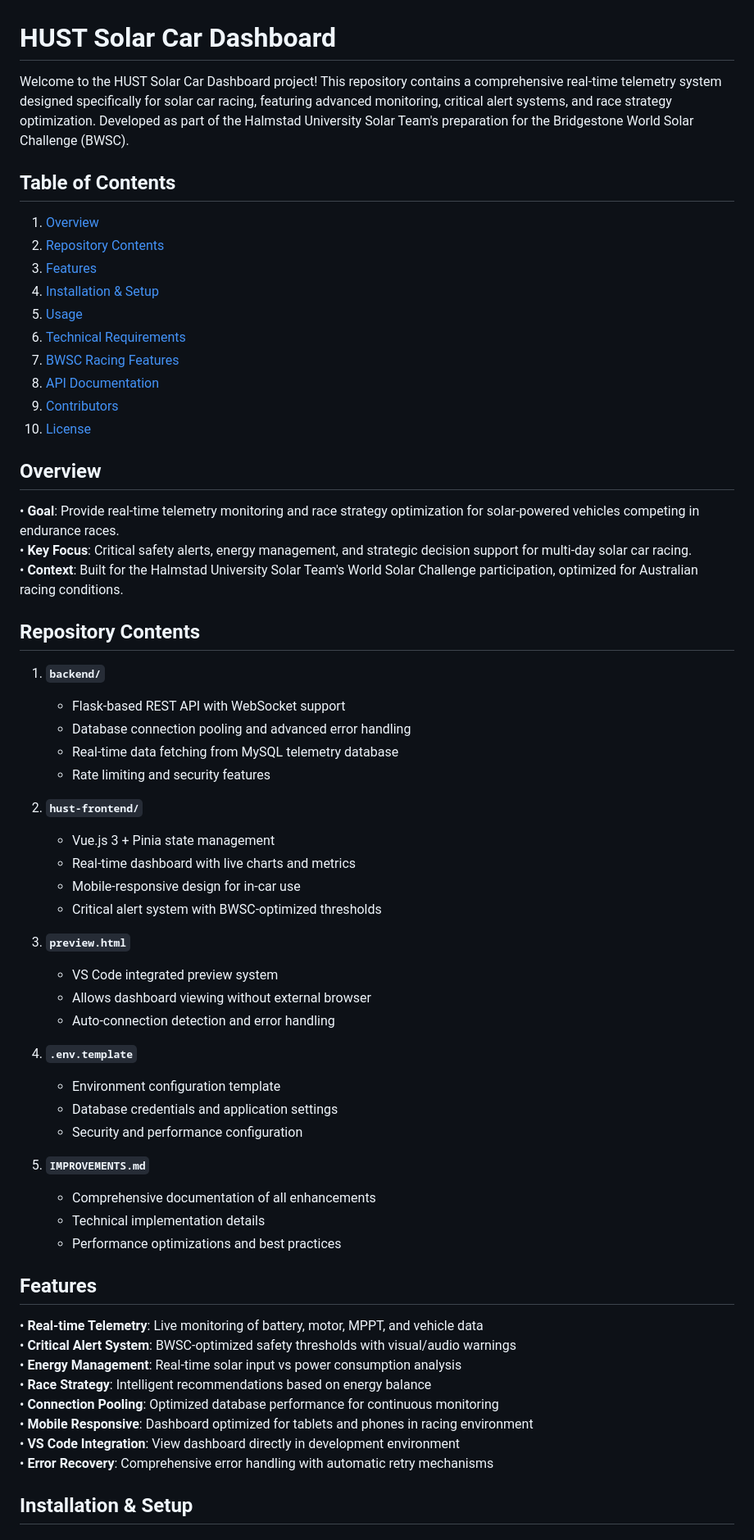
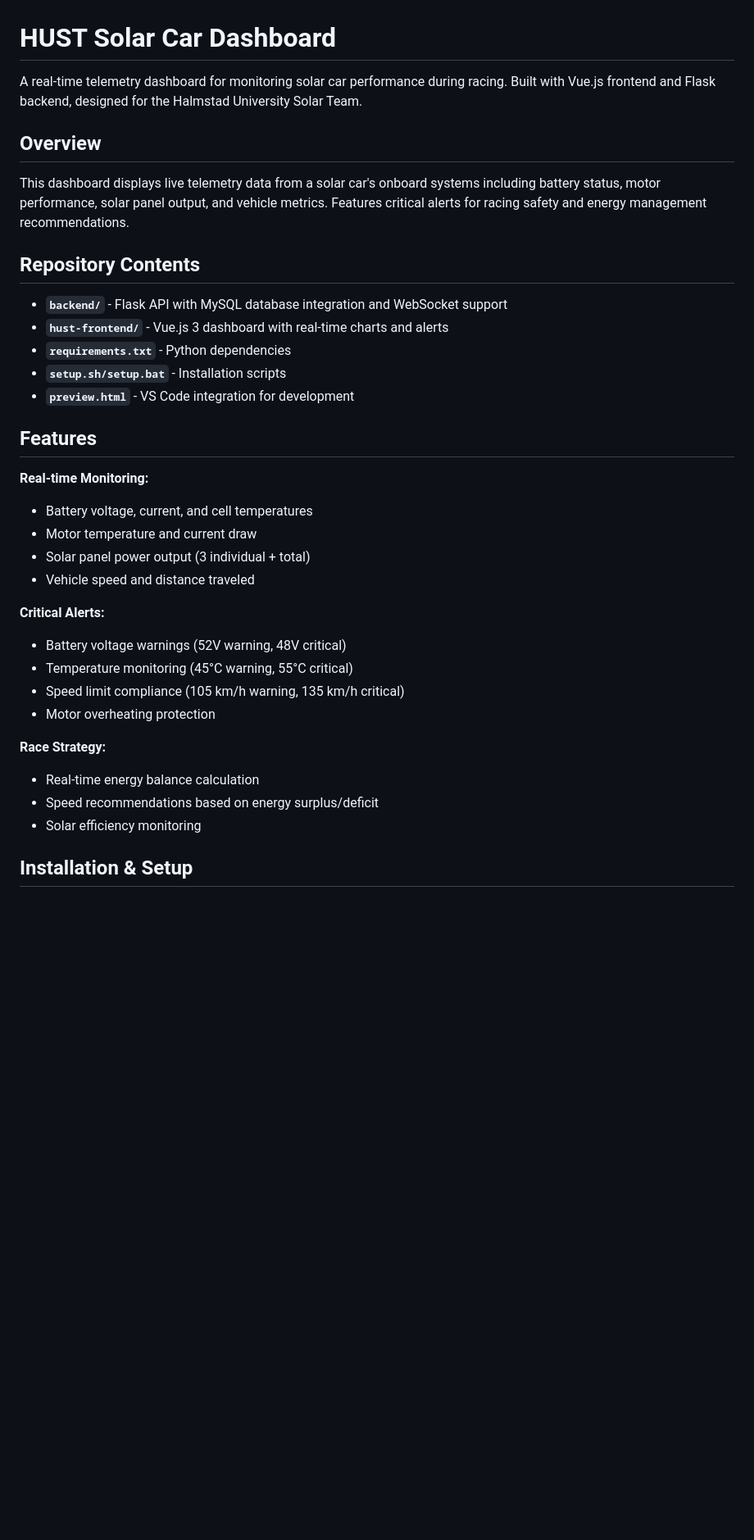
Before and after one commit to Lobbeb/Hust-SolarCar-Dashboard, a Markdown page: README.md, the part around one of its changes. Shown at 82% size. GitHub-like rendering; blank space fills up the shorter version.

```diff
--- a/README.md
+++ b/README.md
@@ -1,65 +1,37 @@
 # HUST Solar Car Dashboard
 
-Welcome to the HUST Solar Car Dashboard project! This repository contains a comprehensive real-time telemetry system designed specifically for solar car racing, featuring advanced monitoring, critical alert systems, and race strategy optimization. Developed as part of the Halmstad University Solar Team's preparation for the Bridgestone World Solar Challenge (BWSC).
-
-## Table of Contents
-
-1. [Overview](#overview)
-2. [Repository Contents](#repository-contents)
-3. [Features](#features)
-4. [Installation & Setup](#installation--setup)
-5. [Usage](#usage)
-6. [Technical Requirements](#technical-requirements)
-7. [BWSC Racing Features](#bwsc-racing-features)
-8. [API Documentation](#api-documentation)
-9. [Contributors](#contributors)
-10. [License](#license)
+A real-time telemetry dashboard for monitoring solar car performance during racing. Built with Vue.js frontend and Flask backend, designed for the Halmstad University Solar Team.
 
 ## Overview
 
-• **Goal**: Provide real-time telemetry monitoring and race strategy optimization for solar-powered vehicles competing in endurance races.
-• **Key Focus**: Critical safety alerts, energy management, and strategic decision support for multi-day solar car racing.
-• **Context**: Built for the Halmstad University Solar Team's World Solar Challenge participation, optimized for Australian racing conditions.
+This dashboard displays live telemetry data from a solar car's onboard systems including battery status, motor performance, solar panel output, and vehicle metrics. Features critical alerts for racing safety and energy management recommendations.
 
 ## Repository Contents
 
-1. **`backend/`**
-   - Flask-based REST API with WebSocket support
-   - Database connection pooling and advanced error handling
-   - Real-time data fetching from MySQL telemetry database
-   - Rate limiting and security features
-
-2. **`hust-frontend/`**
-   - Vue.js 3 + Pinia state management
-   - Real-time dashboard with live charts and metrics
-   - Mobile-responsive design for in-car use
-   - Critical alert system with BWSC-optimized thresholds
-
-3. **`preview.html`**
-   - VS Code integrated preview system
-   - Allows dashboard viewing without external browser
-   - Auto-connection detection and error handling
-
-4. **`.env.template`**
-   - Environment configuration template
-   - Database credentials and application settings
-   - Security and performance configuration
-
-5. **`IMPROVEMENTS.md`**
-   - Comprehensive documentation of all enhancements
-   - Technical implementation details
-   - Performance optimizations and best practices
+- **`backend/`** - Flask API with MySQL database integration and WebSocket support
+- **`hust-frontend/`** - Vue.js 3 dashboard with real-time charts and alerts
+- **`requirements.txt`** - Python dependencies
+- **`setup.sh/setup.bat`** - Installation scripts
+- **`preview.html`** - VS Code integration for development
 
 ## Features
 
-• **Real-time Telemetry**: Live monitoring of battery, motor, MPPT, and vehicle data
-• **Critical Alert System**: BWSC-optimized safety thresholds with visual/audio warnings
-• **Energy Management**: Real-time solar input vs power consumption analysis
-• **Race Strategy**: Intelligent recommendations based on energy balance
-• **Connection Pooling**: Optimized database performance for continuous monitoring
-• **Mobile Responsive**: Dashboard optimized for tablets and phones in racing environment
-• **VS Code Integration**: View dashboard directly in development environment
-• **Error Recovery**: Comprehensive error handling with automatic retry mechanisms
+**Real-time Monitoring:**
+- Battery voltage, current, and cell temperatures
+- Motor temperature and current draw
+- Solar panel power output (3 individual + total)
+- Vehicle speed and distance traveled
+
+**Critical Alerts:**
+- Battery voltage warnings (52V warning, 48V critical)
+- Temperature monitoring (45°C warning, 55°C critical)
+- Speed limit compliance (105 km/h warning, 135 km/h critical)
+- Motor overheating protection
+
+**Race Strategy:**
+- Real-time energy balance calculation
+- Speed recommendations based on energy surplus/deficit
+- Solar efficiency monitoring
 
 ## Installation & Setup
 
```
Also changed, not shown: other parts of README.md (+56 -140 lines).
